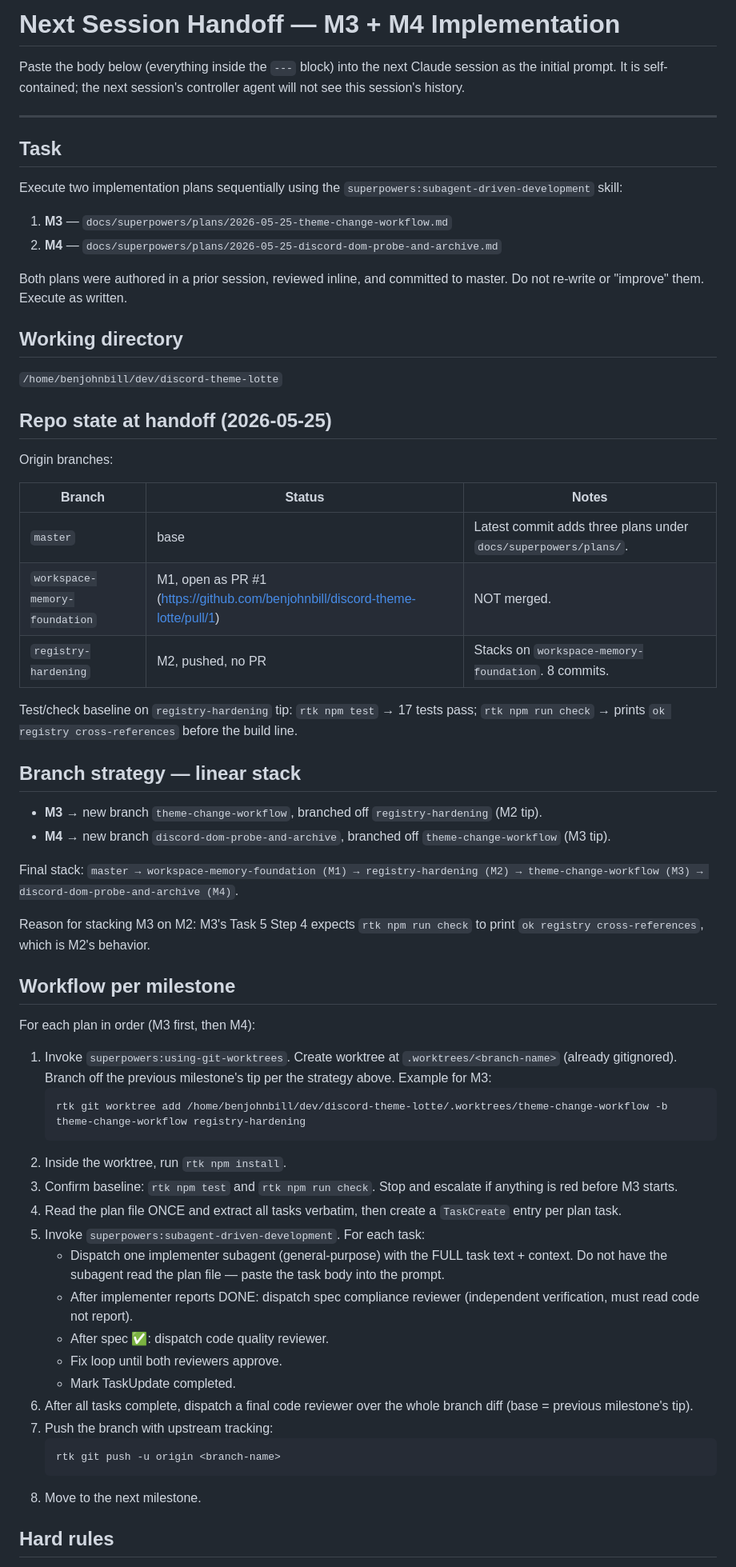
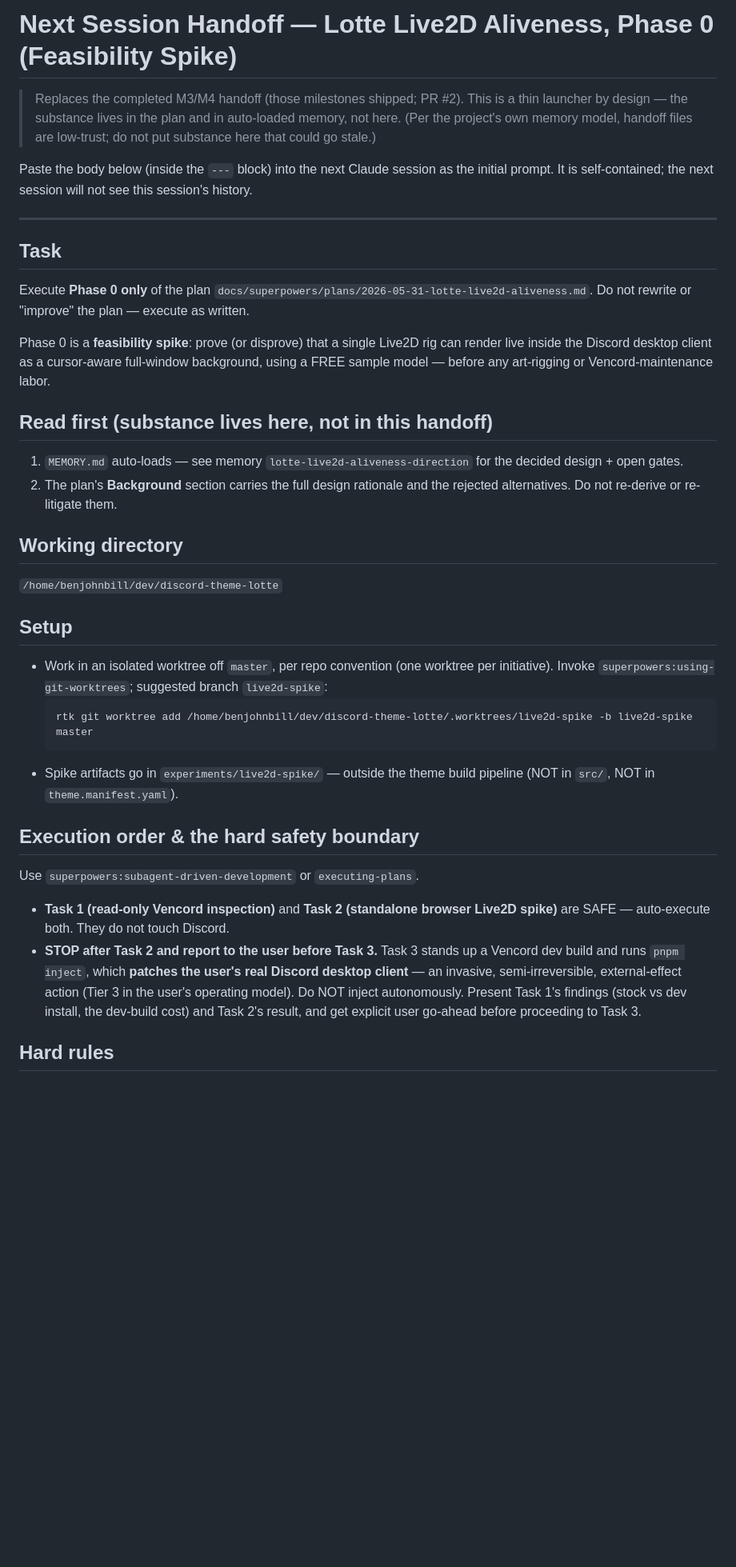
Before and after one commit to benjohnbill/discord-theme-lotte, a Markdown page: docs/superpowers/next-session-prompt.md, the part around one of its changes. Shown at 80% size. GitHub-like rendering; blank space fills up the shorter version.

````diff
--- a/docs/superpowers/next-session-prompt.md
+++ b/docs/superpowers/next-session-prompt.md
@@ -1,66 +1,40 @@
-# Next Session Handoff — M3 + M4 Implementation
+# Next Session Handoff — Lotte Live2D Aliveness, Phase 0 (Feasibility Spike)
 
-Paste the body below (everything inside the `---` block) into the next Claude session as the initial prompt. It is self-contained; the next session's controller agent will not see this session's history.
+> Replaces the completed M3/M4 handoff (those milestones shipped; PR #2). This is a thin launcher by design — the substance lives in the plan and in auto-loaded memory, not here. (Per the project's own memory model, handoff files are low-trust; do not put substance here that could go stale.)
+
+Paste the body below (inside the `---` block) into the next Claude session as the initial prompt. It is self-contained; the next session will not see this session's history.
 
 ---
 
 ## Task
 
-Execute two implementation plans sequentially using the `superpowers:subagent-driven-development` skill:
+Execute **Phase 0 only** of the plan `docs/superpowers/plans/2026-05-31-lotte-live2d-aliveness.md`. Do not rewrite or "improve" the plan — execute as written.
 
-1. **M3** — `docs/superpowers/plans/2026-05-25-theme-change-workflow.md`
-2. **M4** — `docs/superpowers/plans/2026-05-25-discord-dom-probe-and-archive.md`
+Phase 0 is a **feasibility spike**: prove (or disprove) that a single Live2D rig can render live inside the Discord desktop client as a cursor-aware full-window background, using a FREE sample model — before any art-rigging or Vencord-maintenance labor.
 
-Both plans were authored in a prior session, reviewed inline, and committed to master. Do not re-write or "improve" them. Execute as written.
+## Read first (substance lives here, not in this handoff)
+
+1. `MEMORY.md` auto-loads — see memory `lotte-live2d-aliveness-direction` for the decided design + open gates.
+2. The plan's **Background** section carries the full design rationale and the rejected alternatives. Do not re-derive or re-litigate them.
 
 ## Working directory
 
 `/home/benjohnbill/dev/discord-theme-lotte`
 
-## Repo state at handoff (2026-05-25)
+## Setup
 
-Origin branches:
+- Work in an isolated worktree off `master`, per repo convention (one worktree per initiative). Invoke `superpowers:using-git-worktrees`; suggested branch `live2d-spike`:
+  ```bash
+  rtk git worktree add /home/benjohnbill/dev/discord-theme-lotte/.worktrees/live2d-spike -b live2d-spike master
+  ```
+- Spike artifacts go in `experiments/live2d-spike/` — outside the theme build pipeline (NOT in `src/`, NOT in `theme.manifest.yaml`).
 
-| Branch | Status | Notes |
-|---|---|---|
-| `master` | base | Latest commit adds three plans under `docs/superpowers/plans/`. |
-| `workspace-memory-foundation` | M1, open as PR #1 (https://github.com/benjohnbill/discord-theme-lotte/pull/1) | NOT merged. |
-| `registry-hardening` | M2, pushed, no PR | Stacks on `workspace-memory-foundation`. 8 commits. |
+## Execution order & the hard safety boundary
 
-Test/check baseline on `registry-hardening` tip: `rtk npm test` → 17 tests pass; `rtk npm run check` → prints `ok registry cross-references` before the build line.
+Use `superpowers:subagent-driven-development` or `executing-plans`.
 
-## Branch strategy — linear stack
-
-- **M3** → new branch `theme-change-workflow`, branched off `registry-hardening` (M2 tip).
-- **M4** → new branch `discord-dom-probe-and-archive`, branched off `theme-change-workflow` (M3 tip).
-
-Final stack: `master → workspace-memory-foundation (M1) → registry-hardening (M2) → theme-change-workflow (M3) → discord-dom-probe-and-archive (M4)`.
-
-Reason for stacking M3 on M2: M3's Task 5 Step 4 expects `rtk npm run check` to print `ok registry cross-references`, which is M2's behavior.
-
-## Workflow per milestone
-
-For each plan in order (M3 first, then M4):
-
-1. Invoke `superpowers:using-git-worktrees`. Create worktree at `.worktrees/<branch-name>` (already gitignored). Branch off the previous milestone's tip per the strategy above. Example for M3:
-   ```bash
-   rtk git worktree add /home/benjohnbill/dev/discord-theme-lotte/.worktrees/theme-change-workflow -b theme-change-workflow registry-hardening
-   ```
-2. Inside the worktree, run `rtk npm install`.
-3. Confirm baseline: `rtk npm test` and `rtk npm run check`. Stop and escalate if anything is red before M3 starts.
-4. Read the plan file ONCE and extract all tasks verbatim, then create a `TaskCreate` entry per plan task.
-5. Invoke `superpowers:subagent-driven-development`. For each task:
-   - Dispatch one implementer subagent (general-purpose) with the FULL task text + context. Do not have the subagent read the plan file — paste the task body into the prompt.
-   - After implementer reports DONE: dispatch spec compliance reviewer (independent verification, must read code not report).
-   - After spec ✅: dispatch code quality reviewer.
-   - Fix loop until both reviewers approve.
-   - Mark TaskUpdate completed.
-6. After all tasks complete, dispatch a final code reviewer over the whole branch diff (base = previous milestone's tip).
-7. Push the branch with upstream tracking:
-   ```bash
-   rtk git push -u origin <branch-name>
-   ```
-8. Move to the next milestone.
+- **Task 1 (read-only Vencord inspection)** and **Task 2 (standalone browser Live2D spike)** are SAFE — auto-execute both. They do not touch Discord.
+- **STOP after Task 2 and report to the user before Task 3.** Task 3 stands up a Vencord dev build and runs `pnpm inject`, which **patches the user's real Discord desktop client** — an invasive, semi-irreversible, external-effect action (Tier 3 in the user's operating model). Do NOT inject autonomously. Present Task 1's findings (stock vs dev install, the dev-build cost) and Task 2's result, and get explicit user go-ahead before proceeding to Task 3.
 
 ## Hard rules
 
````
Also changed, not shown: other parts of docs/superpowers/next-session-prompt.md (+11 -33 lines), 1 other file.
